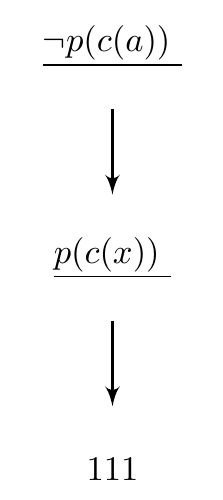
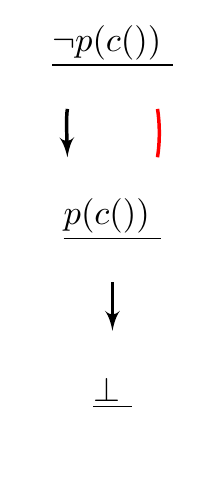
Before and after one commit to pshrey795/Explainable-FOL-Tableau, a LaTeX document (sample.dot.tex): part of the page, cut at the place of the change. Compiled offline with pdfLaTeX.

Commit message:
Tableau done, exception handling pending

```diff
--- a/sample.dot.tex
+++ b/sample.dot.tex
@@ -29,7 +29,7 @@
   \pgfsetstrokecolor{strokecol}
   \definecolor{fillcol}{rgb}{1.0,1.0,1.0};
   \pgfsetfillcolor{fillcol}
-  \filldraw (0.0bp,0.0bp) -- (0.0bp,158.0bp) -- (54.0bp,158.0bp) -- (54.0bp,0.0bp) -- cycle;
+  \filldraw (0.0bp,0.0bp) -- (0.0bp,136.0bp) -- (54.0bp,136.0bp) -- (54.0bp,0.0bp) -- cycle;
 \end{scope}
 \begin{scope}
   \pgfsetstrokecolor{black}
@@ -45,30 +45,33 @@
   \pgfsetstrokecolor{strokecol}
   \definecolor{fillcol}{rgb}{1.0,1.0,1.0};
   \pgfsetfillcolor{fillcol}
-  \filldraw (0.0bp,0.0bp) -- (0.0bp,158.0bp) -- (54.0bp,158.0bp) -- (54.0bp,0.0bp) -- cycle;
+  \filldraw (0.0bp,0.0bp) -- (0.0bp,136.0bp) -- (54.0bp,136.0bp) -- (54.0bp,0.0bp) -- cycle;
 \end{scope}
   \pgfsetcolor{black}
   % Edge: 1 -> 11
-  \draw [->] (27.0bp,121.93bp) .. controls (27.0bp,117.45bp) and (27.0bp,112.49bp)  .. (27.0bp,97.231bp);
+  \draw [->] (14.015bp,99.942bp) .. controls (13.821bp,98.669bp) and (13.682bp,97.367bp)  .. (14.023bp,86.003bp);
   % Edge: 11 -> 111
-  \draw [->] (27.0bp,60.935bp) .. controls (27.0bp,56.449bp) and (27.0bp,51.493bp)  .. (27.0bp,36.231bp);
+  \draw [->] (27.0bp,49.942bp) .. controls (27.0bp,48.669bp) and (27.0bp,47.367bp)  .. (27.0bp,36.003bp);
+  % Edge: 11 -> 1
+  \pgfsetcolor{red}
+  \draw [] (39.977bp,86.003bp) .. controls (40.672bp,90.527bp) and (40.674bp,95.415bp)  .. (39.985bp,99.942bp);
   % Node: 1
 \begin{scope}
   \definecolor{strokecol}{rgb}{0.0,0.0,0.0};
   \pgfsetstrokecolor{strokecol}
-  \draw (27.0bp,140.0bp) node {\underline{$\neg p(c(a))$ }};
+  \draw (27.0bp,118.0bp) node {\underline{$\neg p(c())$ }};
 \end{scope}
   % Node: 11
 \begin{scope}
   \definecolor{strokecol}{rgb}{0.0,0.0,0.0};
   \pgfsetstrokecolor{strokecol}
-  \draw (27.0bp,79.0bp) node {\underline{$p(c(x))$ }};
+  \draw (27.0bp,68.0bp) node {\underline{$p(c())$ }};
 \end{scope}
   % Node: 111
 \begin{scope}
   \definecolor{strokecol}{rgb}{0.0,0.0,0.0};
   \pgfsetstrokecolor{strokecol}
-  \draw (27.0bp,18.0bp) node {111};
+  \draw (27.0bp,18.0bp) node {\underline{$\bot$ }};
 \end{scope}
 %
 \end{tikzpicture}
```
Also changed, not shown: sample.dot.pdf, sample.dot.tex (2 more changed lines), 4 other files.
